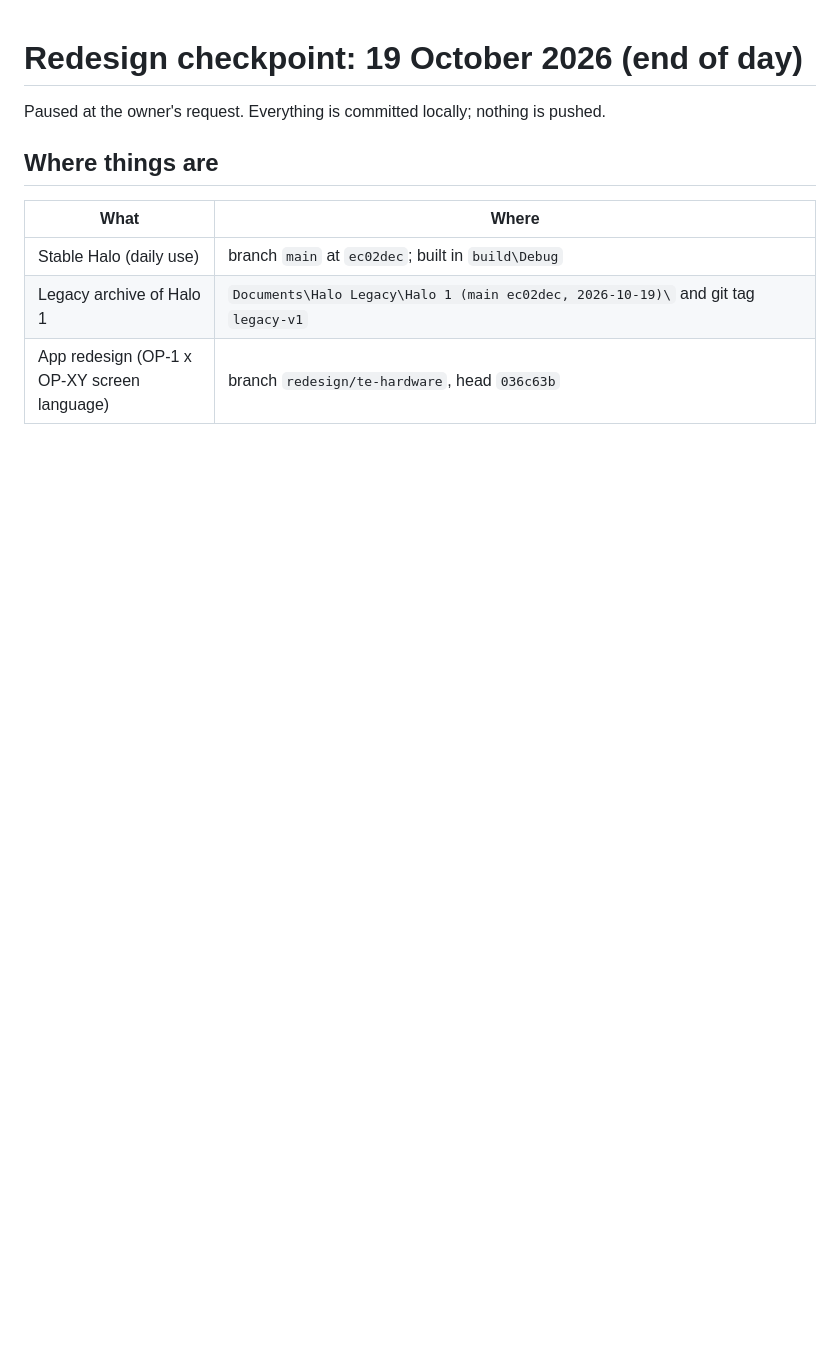
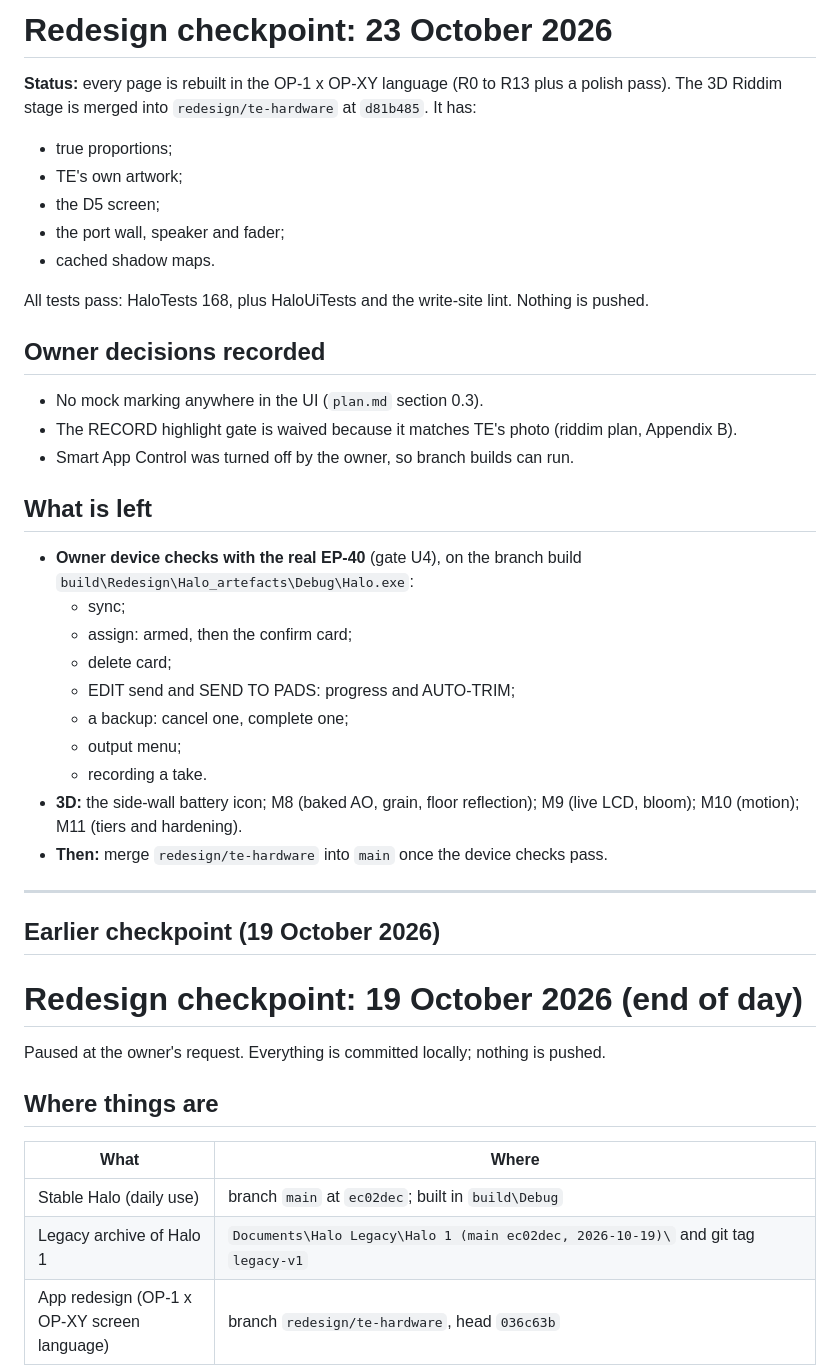
Before and after one commit to 00StillShining/halo-windows, a Markdown page: docs/redesign/CHECKPOINT.md, the part around the change. Drawn GitHub-style; blank space fills up the shorter version.

Commit message:
Checkpoint: all pages rebuilt, 3D merged; owner device checks next

```diff
--- a/docs/redesign/CHECKPOINT.md
+++ b/docs/redesign/CHECKPOINT.md
@@ -1,3 +1,35 @@
+# Redesign checkpoint: 23 October 2026
+
+**Status:** every page is rebuilt in the OP-1 x OP-XY language (R0 to R13 plus a polish pass). The 3D Riddim stage is merged into `redesign/te-hardware` at `d81b485`. It has:
+- true proportions;
+- TE's own artwork;
+- the D5 screen;
+- the port wall, speaker and fader;
+- cached shadow maps.
+
+All tests pass: HaloTests 168, plus HaloUiTests and the write-site lint. Nothing is pushed.
+
+## Owner decisions recorded
+- No mock marking anywhere in the UI (`plan.md` section 0.3).
+- The RECORD highlight gate is waived because it matches TE's photo (riddim plan, Appendix B).
+- Smart App Control was turned off by the owner, so branch builds can run.
+
+## What is left
+- **Owner device checks with the real EP-40** (gate U4), on the branch build `build\Redesign\Halo_artefacts\Debug\Halo.exe`:
+  - sync;
+  - assign: armed, then the confirm card;
+  - delete card;
+  - EDIT send and SEND TO PADS: progress and AUTO-TRIM;
+  - a backup: cancel one, complete one;
+  - output menu;
+  - recording a take.
+- **3D:** the side-wall battery icon; M8 (baked AO, grain, floor reflection); M9 (live LCD, bloom); M10 (motion); M11 (tiers and hardening).
+- **Then:** merge `redesign/te-hardware` into `main` once the device checks pass.
+
+---
+
+## Earlier checkpoint (19 October 2026)
+
 # Redesign checkpoint: 19 October 2026 (end of day)
 
 Paused at the owner's request. Everything is committed locally; nothing is pushed.
```
